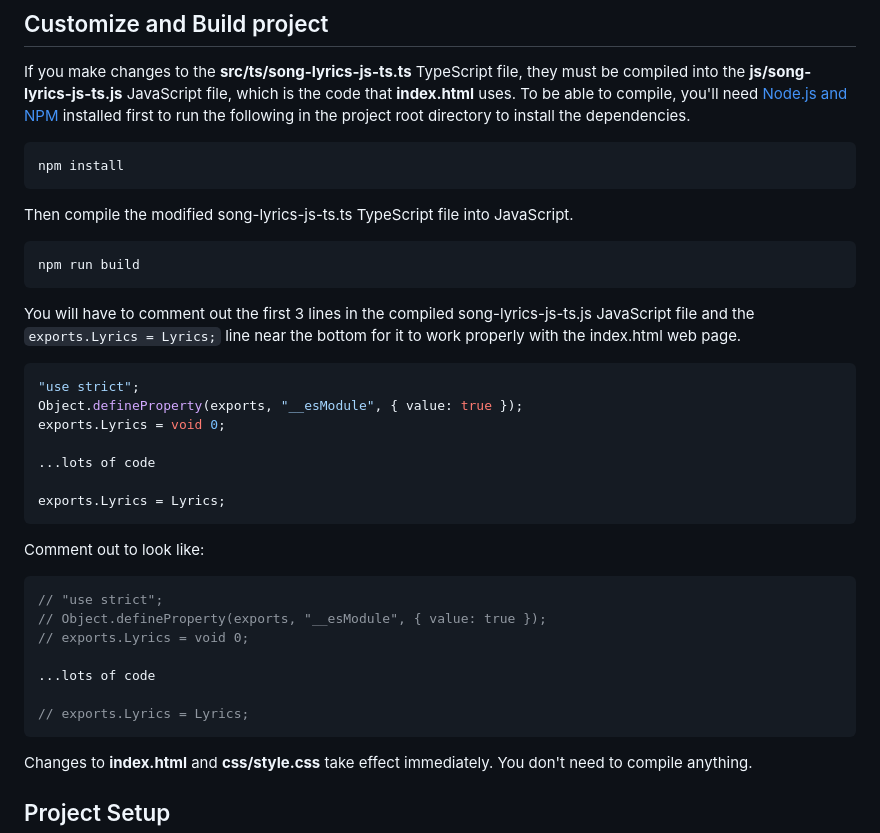
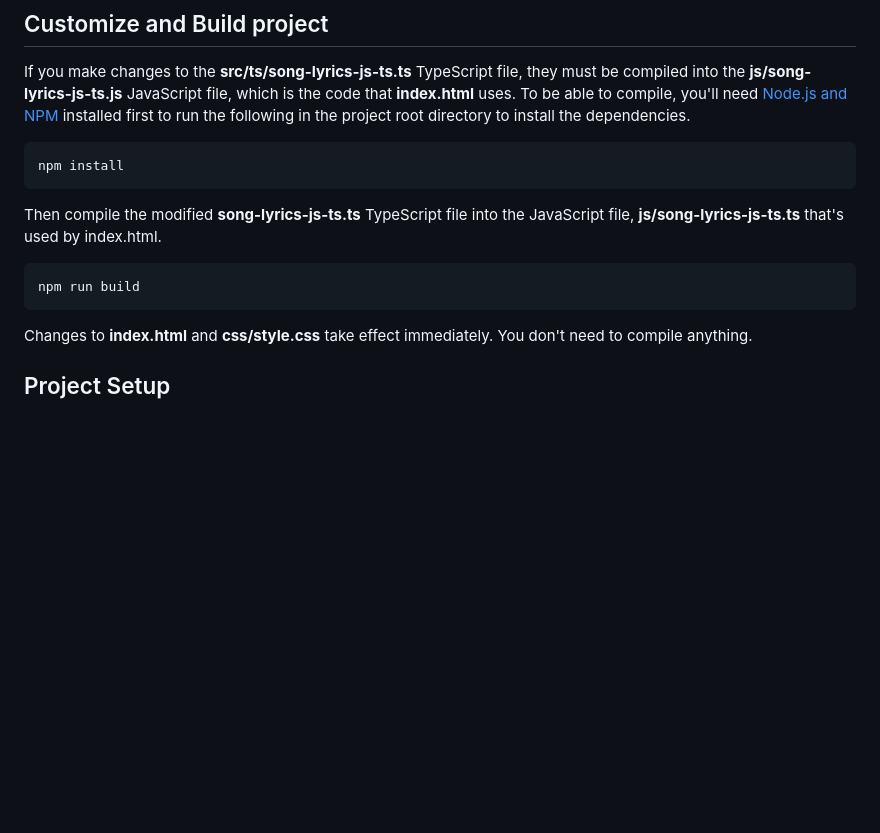
Before and after one commit to laurenra/song-lyrics-js-ts, a Markdown page: README.md, the part around the change. GitHub-like rendering; blank space fills up the shorter version.

Commit message:
updated README to remove explanation about export statements no longer used

````diff
--- a/README.md
+++ b/README.md
@@ -99,36 +99,11 @@ the dependencies.
 npm install
 ```
 
-Then compile the modified song-lyrics-js-ts.ts TypeScript file into JavaScript.
+Then compile the modified **song-lyrics-js-ts.ts** TypeScript file into the
+JavaScript file, **js/song-lyrics-js-ts.ts** that's used by index.html.
 
 ```sh
 npm run build
-```
-
-You will have to comment out the first 3 lines in the compiled
-song-lyrics-js-ts.js JavaScript file and the `exports.Lyrics = Lyrics;` line
-near the bottom for it to work properly with the index.html web page.
-
-```typescript
-"use strict";
-Object.defineProperty(exports, "__esModule", { value: true });
-exports.Lyrics = void 0;
-
-...lots of code
-
-exports.Lyrics = Lyrics;
-```
-
-Comment out to look like:
-
-```typescript
-// "use strict";
-// Object.defineProperty(exports, "__esModule", { value: true });
-// exports.Lyrics = void 0;
-
-...lots of code
-
-// exports.Lyrics = Lyrics;
 ```
 
 Changes to **index.html** and **css/style.css** take effect immediately. You don't
````
